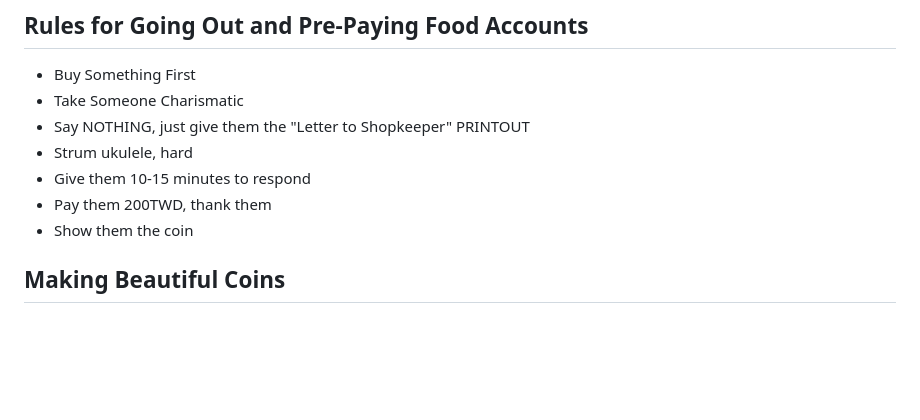
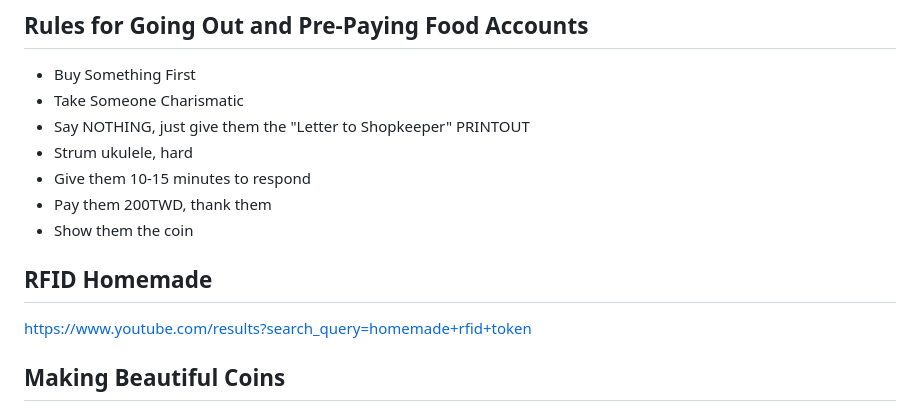
Before and after one commit to Morningstar88/X-Coin, a Markdown page: README.md, the part around the change. Rendered like a GitHub page; blank space fills up the shorter version.

```diff
--- a/README.md
+++ b/README.md
@@ -31,6 +31,10 @@ When I go round my local nightmarket in the future, i'd like to see 5-10 competi
 - Give them 10-15 minutes to respond
 - Pay them 200TWD, thank them
 - Show them the coin
+
+## RFID Homemade
+
+https://www.youtube.com/results?search_query=homemade+rfid+token
 
 ## Making Beautiful Coins
 
```
